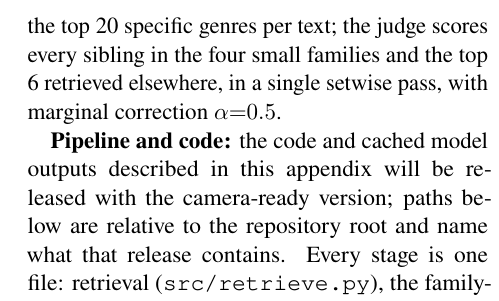
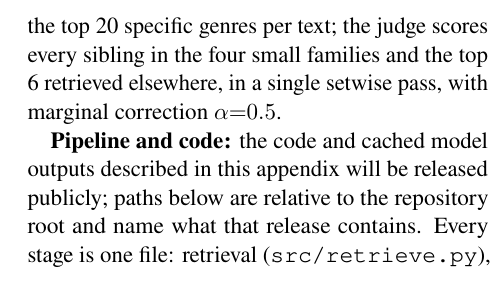
Before and after one commit to Hassn11q/thakaa-aragenre-2026, a LaTeX paper (paper/aragenre_thaka.tex): part of one column of page 8 of 12, cut so that both start at the same text. Compiled offline with LuaLaTeX.

Commit message:
docs: drop the camera-ready framing from the release note

```diff
--- a/paper/aragenre_thaka.tex
+++ b/paper/aragenre_thaka.tex
@@ -460,8 +460,8 @@ four small families and the top 6 retrieved elsewhere, in a single setwise pass,
 correction $\alpha{=}0.5$.
 
 \textbf{Pipeline and code:} the code and cached model outputs described in this appendix will
-be released with the camera-ready version; paths below are relative to the repository root and
-name what that release contains. Every stage is one file: retrieval
+be released publicly; paths below are relative to the repository root and name what that release
+contains. Every stage is one file: retrieval
 (\texttt{src/retrieve.py}), the family-restricted judge (\texttt{src/judge.py}), the surface
 rules (\texttt{src/rules.py}), the full-context verifiers (\texttt{src/verify.py}), the
 consensus and drain assembly (\texttt{src/assemble.py}), and the submission builder
```
Also changed, not shown: paper/aragenre_thaka.pdf.
